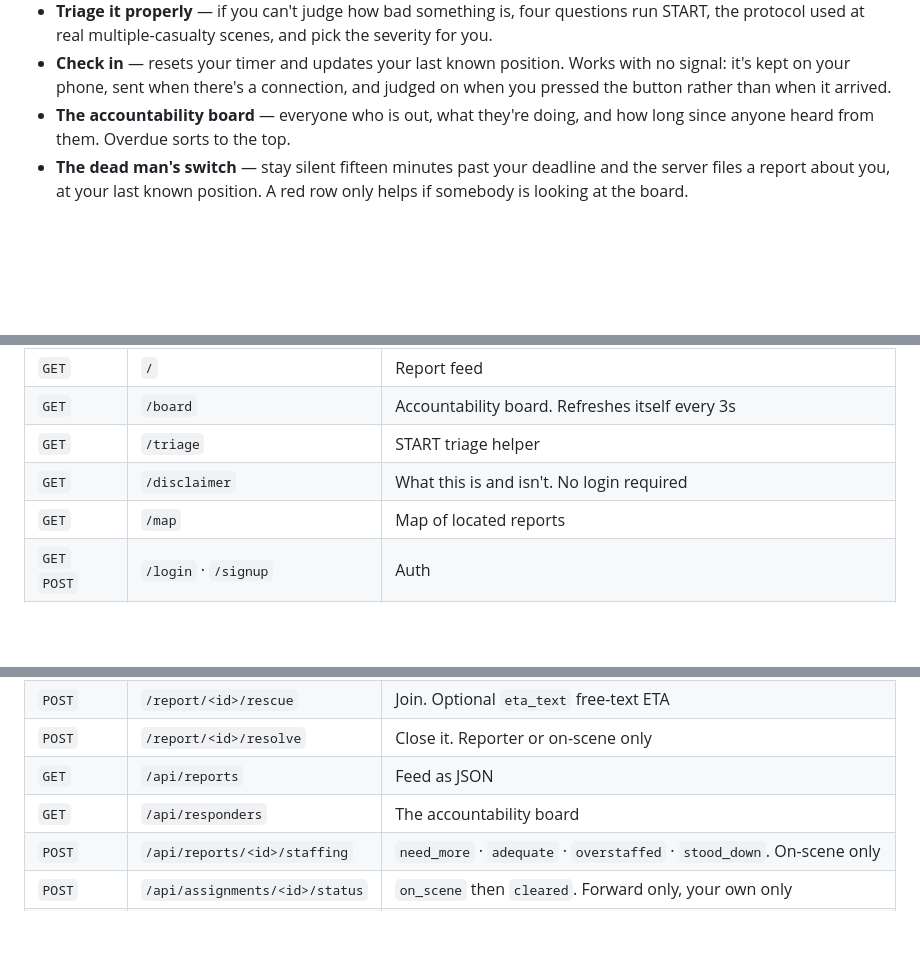
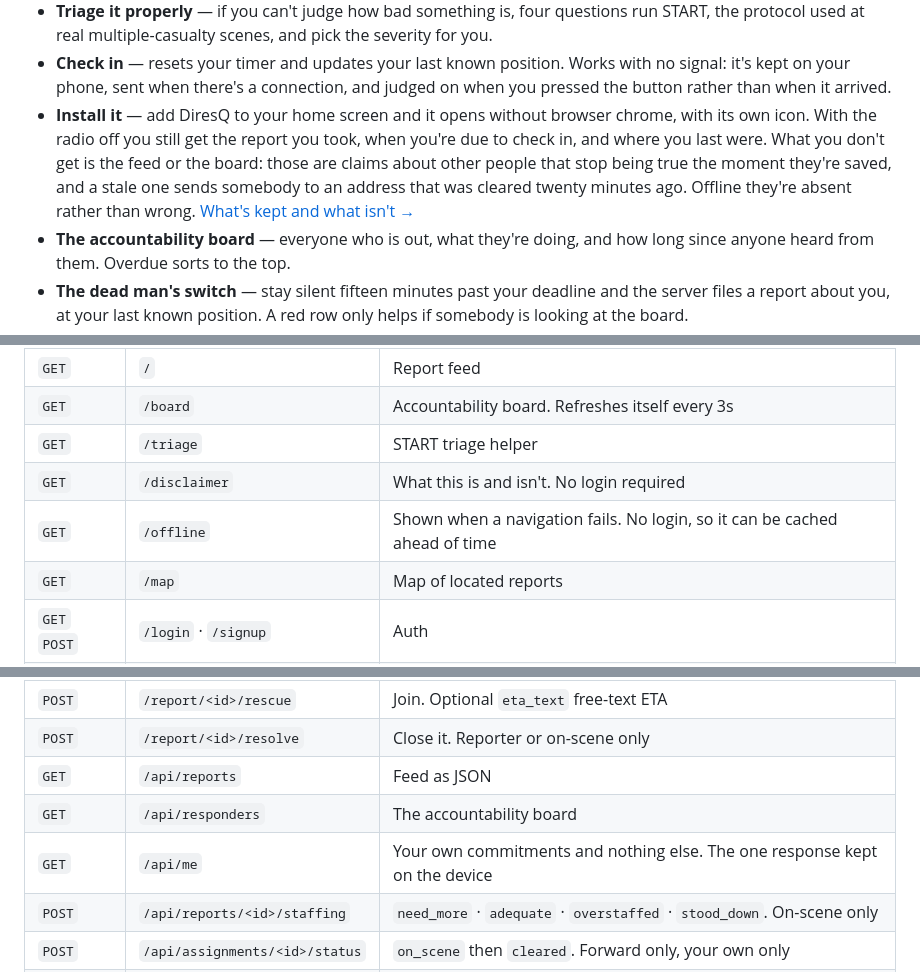
Before and after one commit to Londopy/DiresQ, a Markdown page: README.md, 3 parts joined by grey strips. Rendered like a GitHub page; blank space fills up the shorter version.

```diff
--- a/README.md
+++ b/README.md
@@ -165,6 +165,13 @@ without limitations — it's one nobody checked.
 - **Check in** — resets your timer and updates your last known position. Works
   with no signal: it's kept on your phone, sent when there's a connection, and
   judged on when you pressed the button rather than when it arrived.
+- **Install it** — add DiresQ to your home screen and it opens without browser
+  chrome, with its own icon. With the radio off you still get the report you
+  took, when you're due to check in, and where you last were. What you don't
+  get is the feed or the board: those are claims about other people that stop
+  being true the moment they're saved, and a stale one sends somebody to an
+  address that was cleared twenty minutes ago. Offline they're absent rather
+  than wrong. [What's kept and what isn't →](docs/offline.md)
 - **The accountability board** — everyone who is out, what they're doing, and
   how long since anyone heard from them. Overdue sorts to the top.
 - **The dead man's switch** — stay silent fifteen minutes past your deadline
@@ -260,6 +267,7 @@ Pages are server-rendered; everything under `/api` returns JSON.
 | `GET` | `/board` | Accountability board. Refreshes itself every 3s |
 | `GET` | `/triage` | START triage helper |
 | `GET` | `/disclaimer` | What this is and isn't. No login required |
+| `GET` | `/offline` | Shown when a navigation fails. No login, so it can be cached ahead of time |
 | `GET` | `/map` | Map of located reports |
 | `GET` `POST` | `/login` · `/signup` | Auth |
 | `POST` | `/logout` | |
@@ -269,6 +277,7 @@ Pages are server-rendered; everything under `/api` returns JSON.
 | `POST` | `/report/<id>/resolve` | Close it. Reporter or on-scene only |
 | `GET` | `/api/reports` | Feed as JSON |
 | `GET` | `/api/responders` | The accountability board |
+| `GET` | `/api/me` | Your own commitments and nothing else. The one response kept on the device |
 | `POST` | `/api/reports/<id>/staffing` | `need_more` · `adequate` · `overstaffed` · `stood_down`. On-scene only |
 | `POST` | `/api/assignments/<id>/status` | `on_scene` then `cleared`. Forward only, your own only |
 | `POST` | `/api/checkin` | `{lat, lng}` — resets your timer |
```
Also changed, not shown: docs/api.md (+46 -0 lines).
